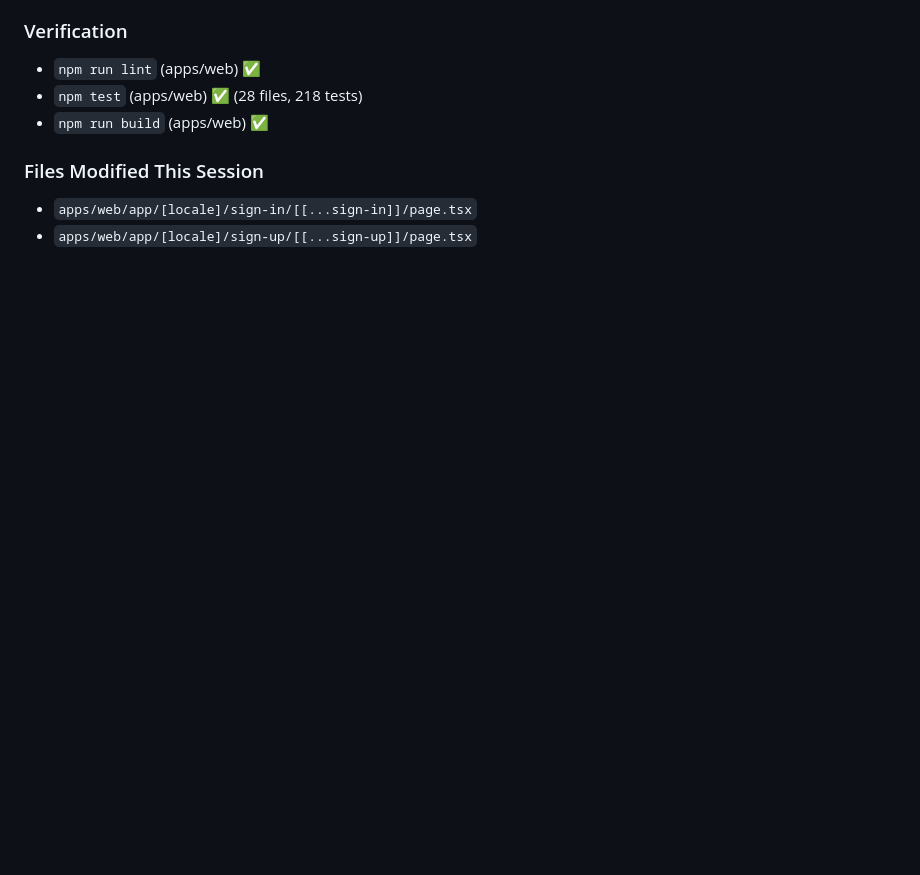
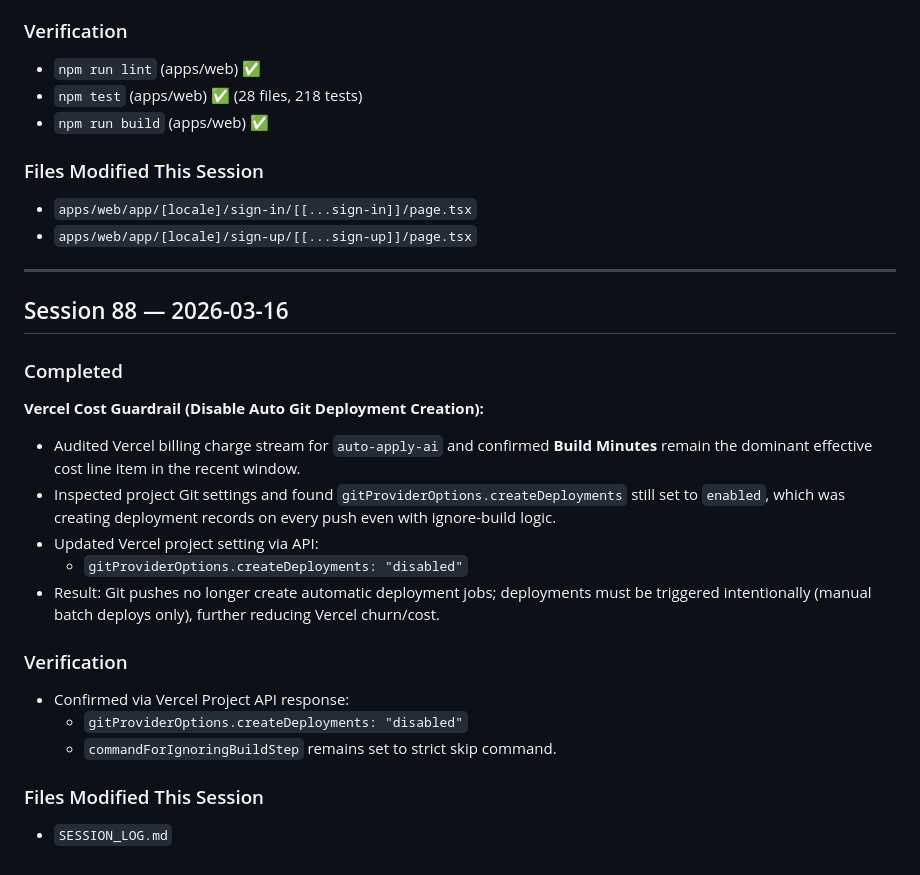
Before and after one commit to matthieukokabi/AutoApply-AI, a Markdown page: SESSION_LOG.md, the part around the change. Rendered like a GitHub page; blank space fills up the shorter version.

Commit message:
ops: disable automatic git deployment creation on vercel

```diff
--- a/SESSION_LOG.md
+++ b/SESSION_LOG.md
@@ -3033,3 +3033,24 @@ The user needs to **re-import** both workflow JSONs into the Render n8n instance
 ### Files Modified This Session
 - `apps/web/app/[locale]/sign-in/[[...sign-in]]/page.tsx`
 - `apps/web/app/[locale]/sign-up/[[...sign-up]]/page.tsx`
+
+---
+
+## Session 88 — 2026-03-16
+
+### Completed
+
+**Vercel Cost Guardrail (Disable Auto Git Deployment Creation):**
+- Audited Vercel billing charge stream for `auto-apply-ai` and confirmed **Build Minutes** remain the dominant effective cost line item in the recent window.
+- Inspected project Git settings and found `gitProviderOptions.createDeployments` still set to `enabled`, which was creating deployment records on every push even with ignore-build logic.
+- Updated Vercel project setting via API:
+  - `gitProviderOptions.createDeployments: "disabled"`
+- Result: Git pushes no longer create automatic deployment jobs; deployments must be triggered intentionally (manual batch deploys only), further reducing Vercel churn/cost.
+
+### Verification
+- Confirmed via Vercel Project API response:
+  - `gitProviderOptions.createDeployments: "disabled"`
+  - `commandForIgnoringBuildStep` remains set to strict skip command.
+
+### Files Modified This Session
+- `SESSION_LOG.md`
```
